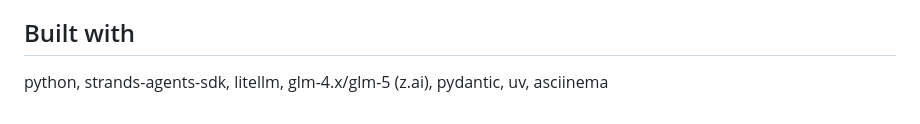
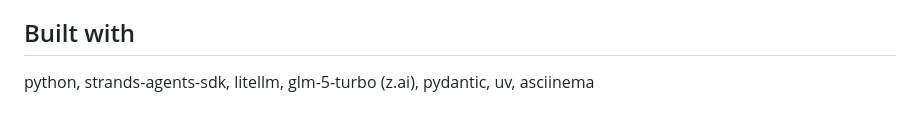
Before and after one commit to derKosi/clubsteward, a Markdown page: docs/devpost-paste.md, the part around the change. Rendered like a GitHub page.

Commit message:
docs: built-with line reflects actual model (glm-5-turbo)

```diff
--- a/docs/devpost-paste.md
+++ b/docs/devpost-paste.md
@@ -74,4 +74,4 @@ IS the product: governance that a non-programmer can read, edit, and trust.
 
 ## Built with
 
-python, strands-agents-sdk, litellm, glm-4.x/glm-5 (z.ai), pydantic, uv, asciinema
+python, strands-agents-sdk, litellm, glm-5-turbo (z.ai), pydantic, uv, asciinema
```
Also changed, not shown: docs/devpost-submission-draft.md (+1 -1 lines).
